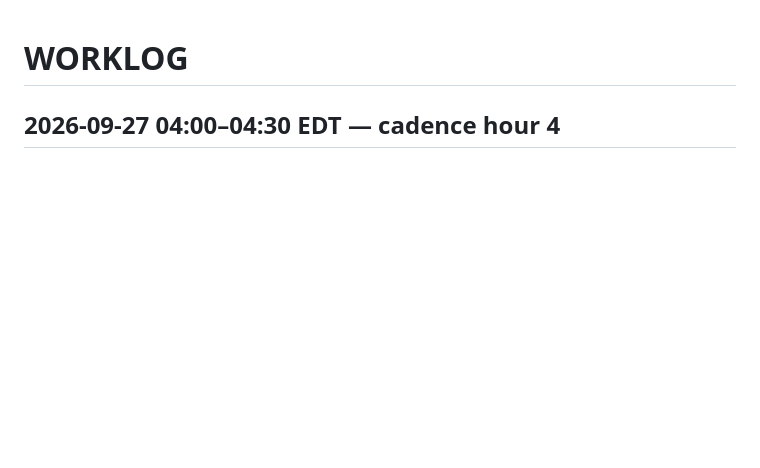
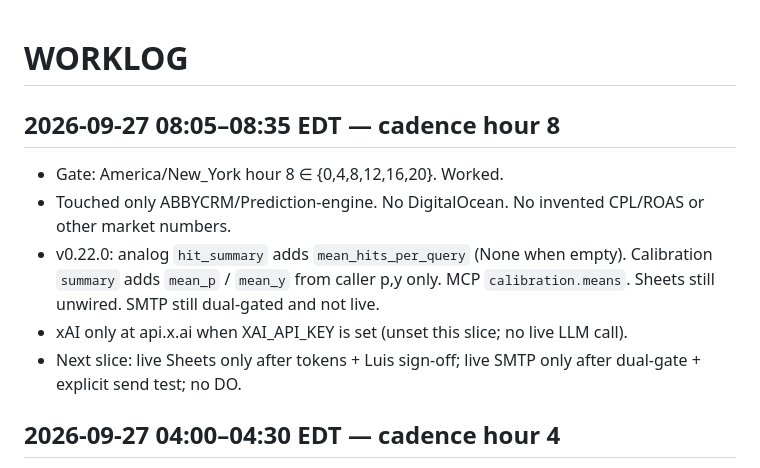
Before and after one commit to ABBYCRM/Prediction-engine, a Markdown page: WORKLOG.md, the part around the change. Rendered like a GitHub page; blank space fills up the shorter version.

Commit message:
v0.22.0 WORKLOG hour-8 slice

```diff
--- a/WORKLOG.md
+++ b/WORKLOG.md
@@ -1,4 +1,12 @@
 # WORKLOG
+
+## 2026-09-27 08:05–08:35 EDT — cadence hour 8
+
+- Gate: America/New_York hour 8 ∈ {0,4,8,12,16,20}. Worked.
+- Touched only ABBYCRM/Prediction-engine. No DigitalOcean. No invented CPL/ROAS or other market numbers.
+- v0.22.0: analog `hit_summary` adds `mean_hits_per_query` (None when empty). Calibration `summary` adds `mean_p` / `mean_y` from caller p,y only. MCP `calibration.means`. Sheets still unwired. SMTP still dual-gated and not live.
+- xAI only at api.x.ai when XAI_API_KEY is set (unset this slice; no live LLM call).
+- Next slice: live Sheets only after tokens + Luis sign-off; live SMTP only after dual-gate + explicit send test; no DO.
 
 ## 2026-09-27 04:00–04:30 EDT — cadence hour 4
 
```
